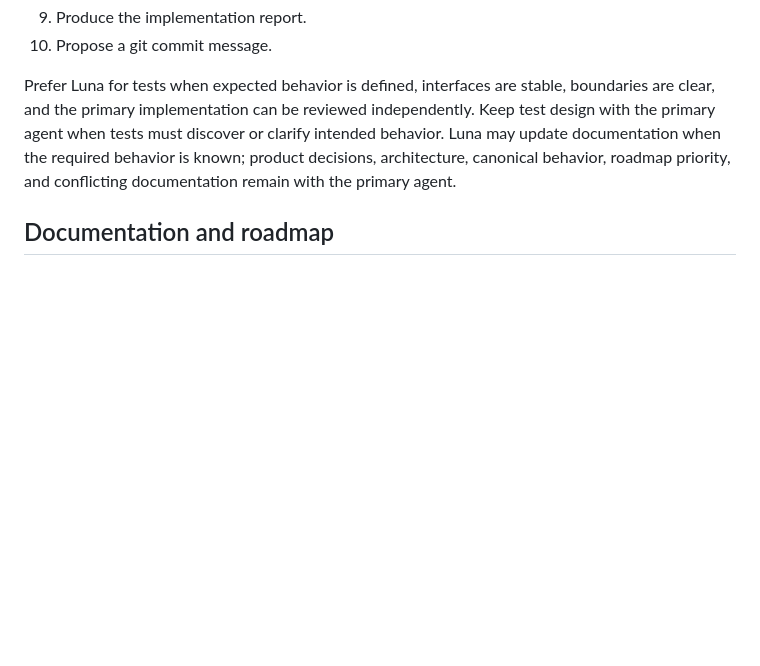
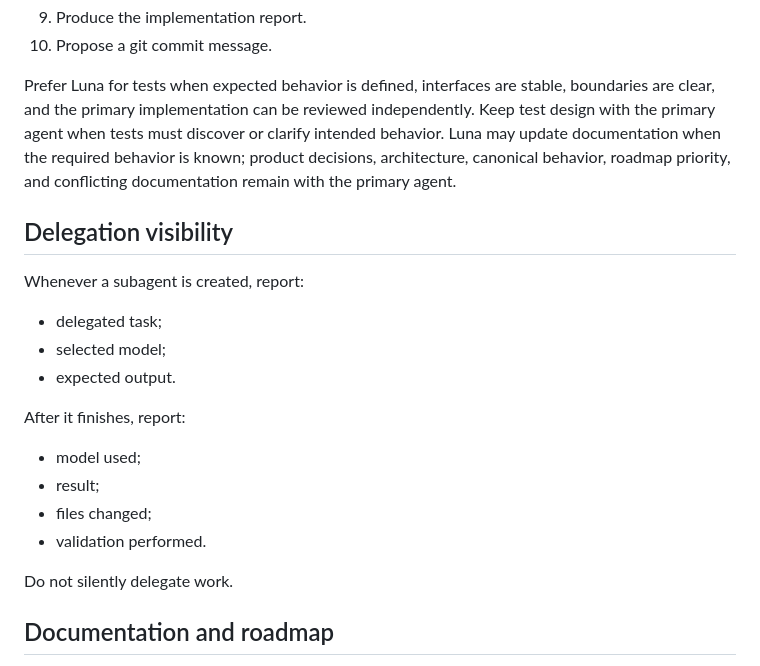
Before and after one commit to roman-kunitsyn/notes-solution, a Markdown page: AGENTS.md, the part around the change. Rendered like a GitHub page; blank space fills up the shorter version.

Commit message:
delegation_visibility

```diff
--- a/AGENTS.md
+++ b/AGENTS.md
@@ -64,6 +64,23 @@ or clarify intended behavior. Luna may update documentation when the required
 behavior is known; product decisions, architecture, canonical behavior,
 roadmap priority, and conflicting documentation remain with the primary agent.
 
+## Delegation visibility
+
+Whenever a subagent is created, report:
+
+- delegated task;
+- selected model;
+- expected output.
+
+After it finishes, report:
+
+- model used;
+- result;
+- files changed;
+- validation performed.
+
+Do not silently delegate work.
+
 ## Documentation and roadmap
 
 Keep documentation accurate when behavior, setup, configuration, commands, or
```
